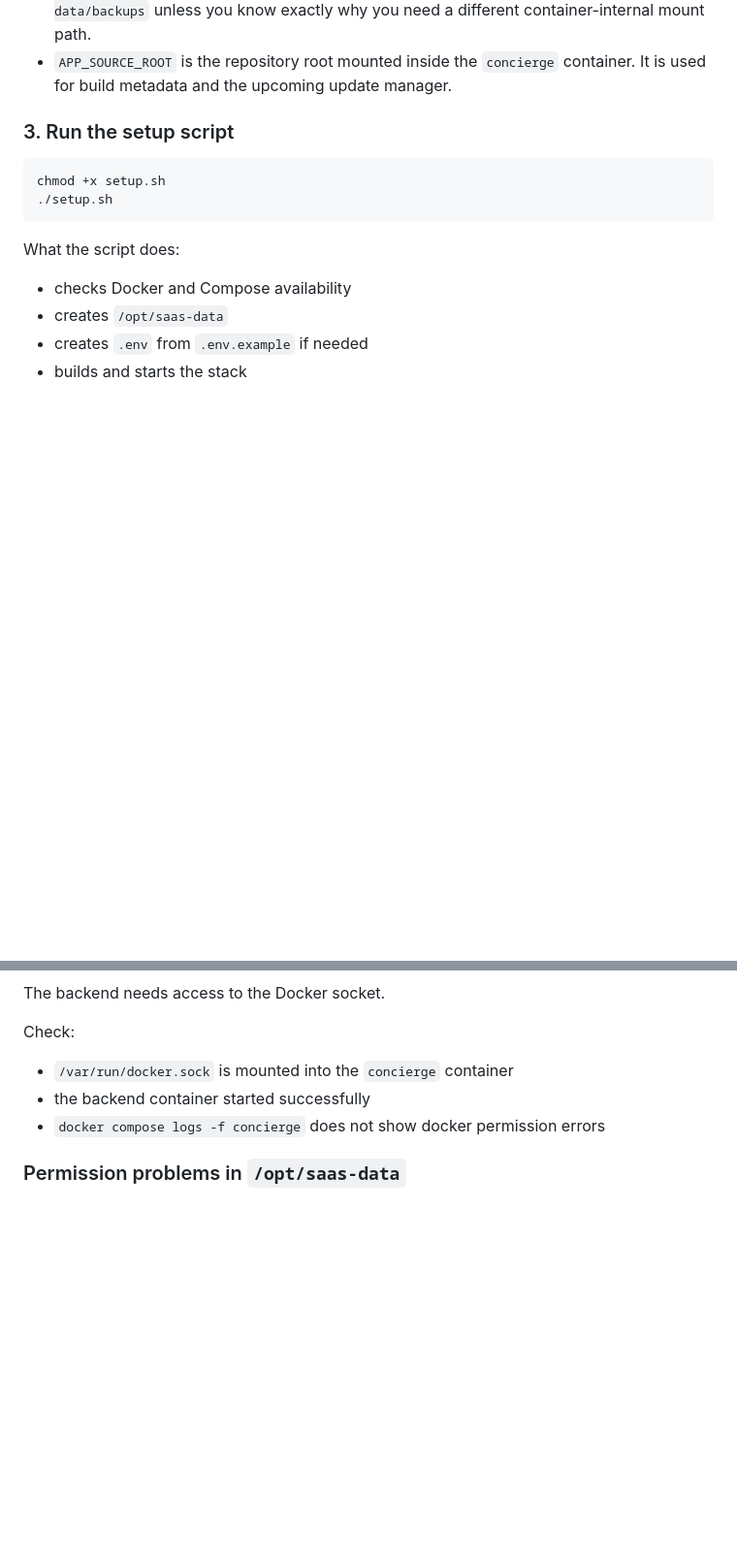
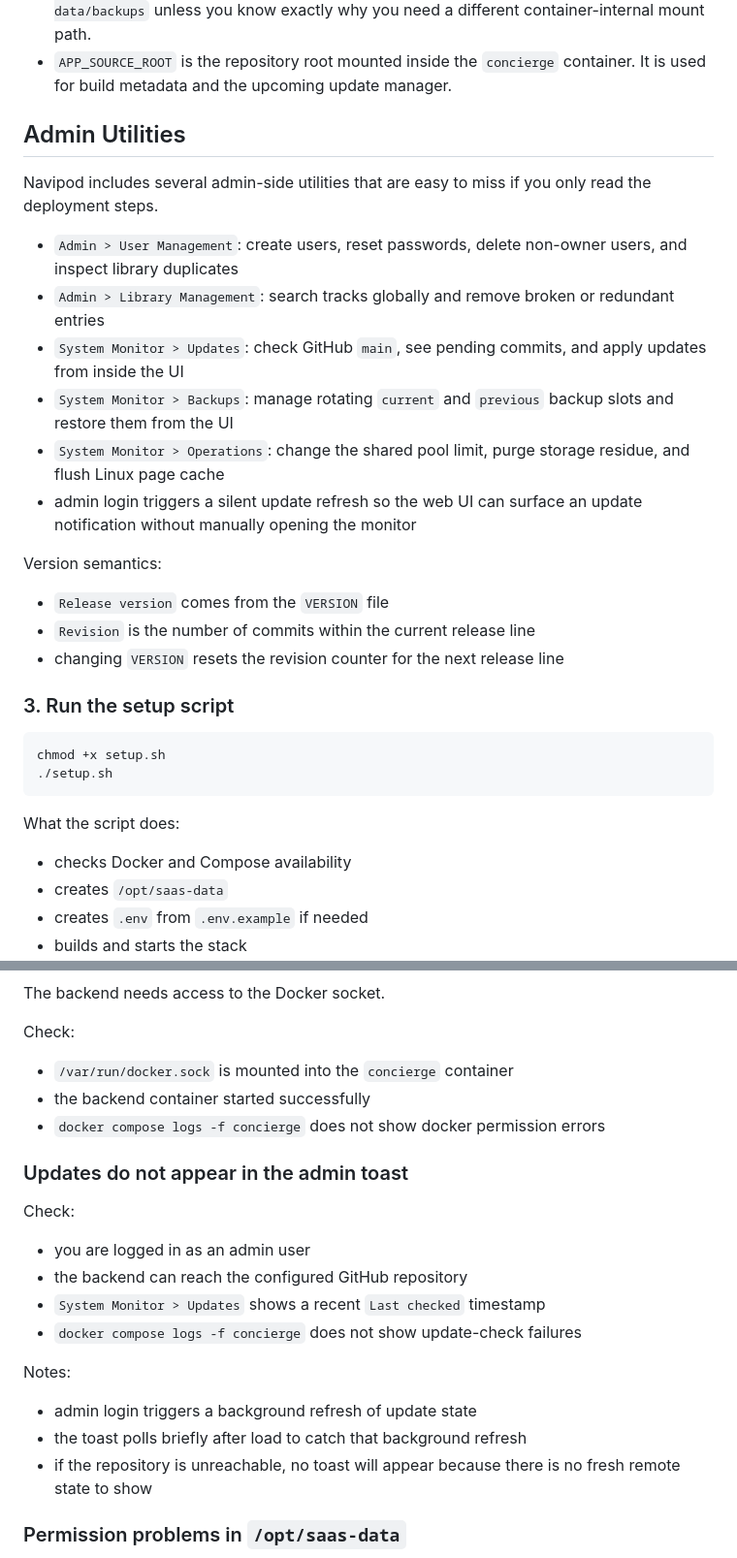
Before and after one commit to sPROFFEs/Navipod, a Markdown page: README.md, 2 parts joined by grey strips. Shown at 97% size. Rendered like a GitHub page; blank space fills up the shorter version.

Commit message:
Document admin utilities and updater behavior

```diff
--- a/README.md
+++ b/README.md
@@ -138,6 +139,22 @@ Important notes:
 - The admin System Monitor now manages two rotating backup slots: `current` and `previous`.
 - `BACKUP_ROOT` is the path seen by the `concierge` container, not the host path. Leave `/saas-data/backups` unless you know exactly why you need a different container-internal mount path.
 - `APP_SOURCE_ROOT` is the repository root mounted inside the `concierge` container. It is used for build metadata and the upcoming update manager.
+
+## Admin Utilities
+
+Navipod includes several admin-side utilities that are easy to miss if you only read the deployment steps.
+
+- `Admin > User Management`: create users, reset passwords, delete non-owner users, and inspect library duplicates
+- `Admin > Library Management`: search tracks globally and remove broken or redundant entries
+- `System Monitor > Updates`: check GitHub `main`, see pending commits, and apply updates from inside the UI
+- `System Monitor > Backups`: manage rotating `current` and `previous` backup slots and restore them from the UI
+- `System Monitor > Operations`: change the shared pool limit, purge storage residue, and flush Linux page cache
+- admin login triggers a silent update refresh so the web UI can surface an update notification without manually opening the monitor
+
+Version semantics:
+- `Release version` comes from the `VERSION` file
+- `Revision` is the number of commits within the current release line
+- changing `VERSION` resets the revision counter for the next release line
 
 ### 3. Run the setup script
 
@@ -455,6 +483,19 @@ Check:
 - the backend container started successfully
 - `docker compose logs -f concierge` does not show docker permission errors
 
+### Updates do not appear in the admin toast
+
+Check:
+- you are logged in as an admin user
+- the backend can reach the configured GitHub repository
+- `System Monitor > Updates` shows a recent `Last checked` timestamp
+- `docker compose logs -f concierge` does not show update-check failures
+
+Notes:
+- admin login triggers a background refresh of update state
+- the toast polls briefly after load to catch that background refresh
+- if the repository is unreachable, no toast will appear because there is no fresh remote state to show
+
 ### Permission problems in `/opt/saas-data`
 
 If you manually created the directories with restrictive ownership, the container may fail to write cache, database, or user files.
```
Also changed, not shown: other parts of README.md (+14 -16 lines).
